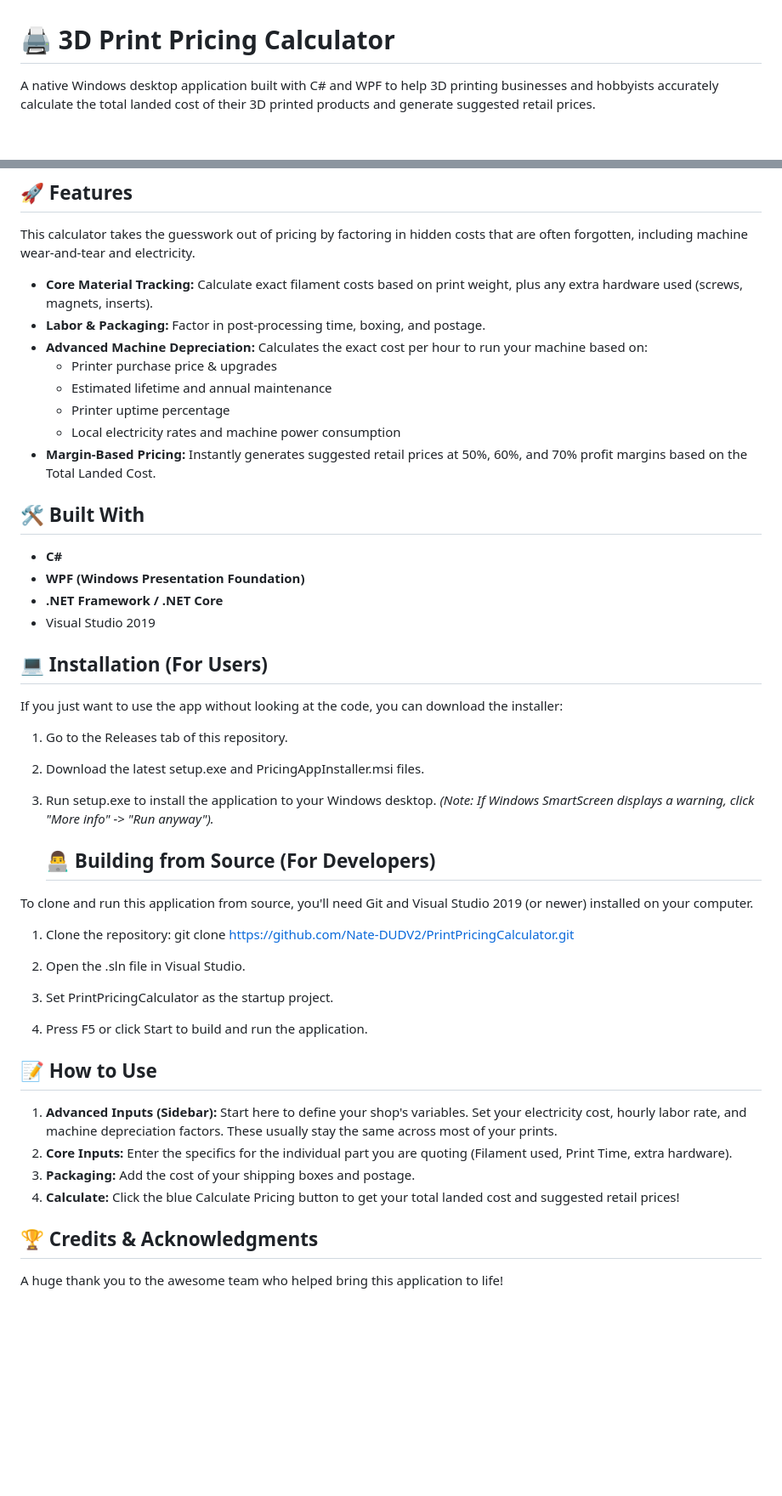
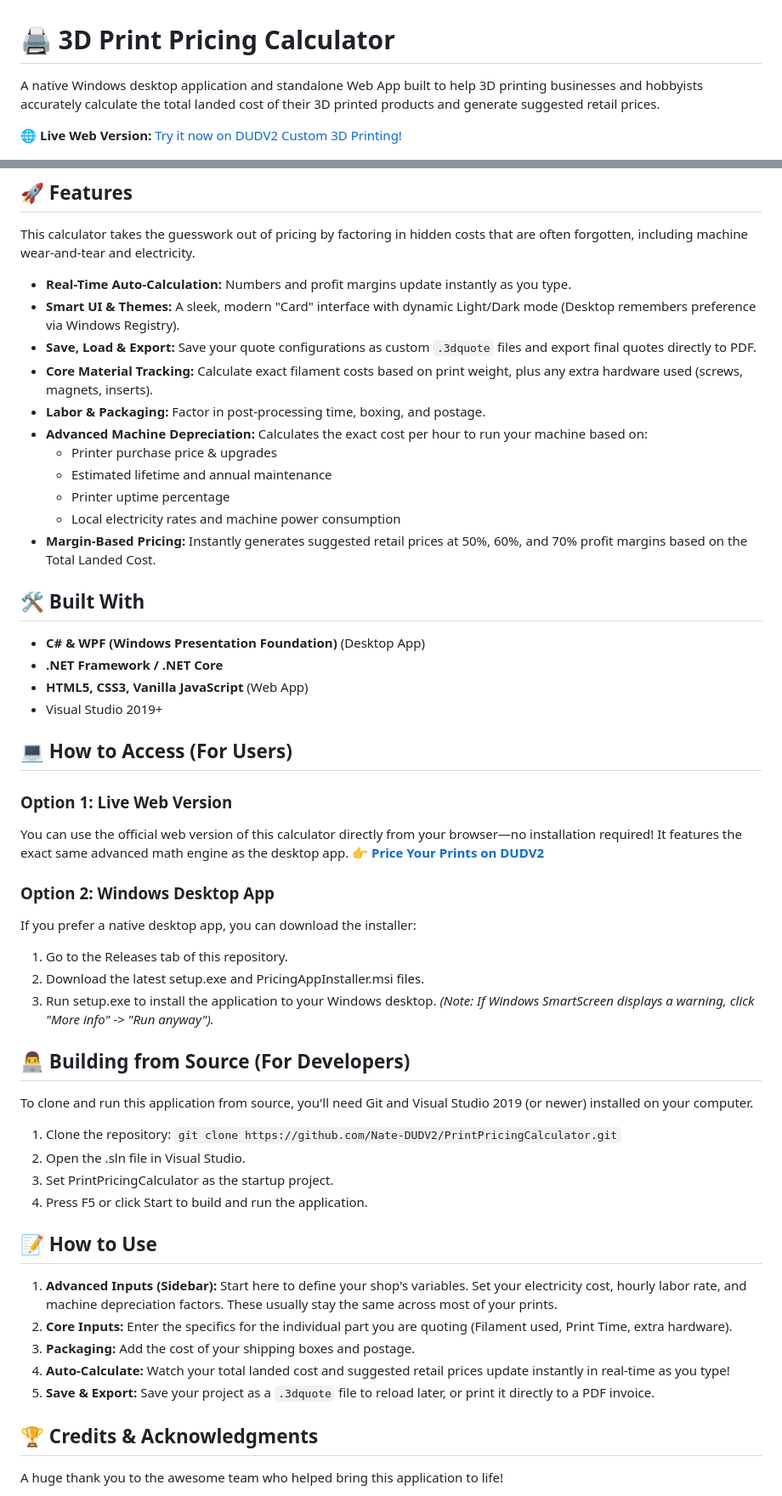
Before and after one commit to Nate-DUDV2/PrintPricingCalculator, a Markdown page: README.md, 2 parts joined by grey strips. Shown at 85% size. Drawn GitHub-style; blank space fills up the shorter version.

Commit message:
Enhance README with web app information and features
Updated README to include web app details and improve clarity.

```diff
--- a/README.md
+++ b/README.md
@@ -1,6 +1,9 @@
 # 🖨️ 3D Print Pricing Calculator
 
-A native Windows desktop application built with C# and WPF to help 3D printing businesses and hobbyists accurately calculate the total landed cost of their 3D printed products and generate suggested retail prices.
+A native Windows desktop application and standalone Web App built to help 3D printing businesses and hobbyists accurately calculate the total landed cost of their 3D printed products and generate suggested retail prices.
+
+🌐 **Live Web Version:** [Try it now on DUDV2 Custom 3D Printing!](https://dudv2.com/pages/price-your-ptints)
+
 
 ![App Screenshot](https://github.com/Nate-DUDV2/PrintPricingCalculator/blob/master//image1.png)
 
@@ -9,6 +12,9 @@ A native Windows desktop application built with C# and WPF to help 3D printing b
 
 This calculator takes the guesswork out of pricing by factoring in hidden costs that are often forgotten, including machine wear-and-tear and electricity.
 
+* **Real-Time Auto-Calculation:** Numbers and profit margins update instantly as you type.
+* **Smart UI & Themes:** A sleek, modern "Card" interface with dynamic Light/Dark mode (Desktop remembers preference via Windows Registry).
+* **Save, Load & Export:** Save your quote configurations as custom `.3dquote` files and export final quotes directly to PDF.
 * **Core Material Tracking:** Calculate exact filament costs based on print weight, plus any extra hardware used (screws, magnets, inserts).
 * **Labor & Packaging:** Factor in post-processing time, boxing, and postage.
 * **Advanced Machine Depreciation:** Calculates the exact cost per hour to run your machine based on:
@@ -20,28 +26,31 @@ This calculator takes the guesswork out of pricing by factoring in hidden costs
 
 ## 🛠️ Built With
 
-* **C#**
-* **WPF (Windows Presentation Foundation)**
+* **C# & WPF (Windows Presentation Foundation)** (Desktop App)
 * **.NET Framework / .NET Core**
-* Visual Studio 2019
+* **HTML5, CSS3, Vanilla JavaScript** (Web App)
+* Visual Studio 2019+
 
-## 💻 Installation (For Users)
+## 💻 How to Access (For Users)
 
-If you just want to use the app without looking at the code, you can download the installer:
+### Option 1: Live Web Version
+You can use the official web version of this calculator directly from your browser—no installation required! It features the exact same advanced math engine as the desktop app.
+👉 [**Price Your Prints on DUDV2**](https://dudv2.com/pages/price-your-ptints)
 
+### Option 2: Windows Desktop App
+If you prefer a native desktop app, you can download the installer:
 1. Go to the Releases tab of this repository.
 2. Download the latest setup.exe and PricingAppInstaller.msi files.
 3. Run setup.exe to install the application to your Windows desktop.
    *(Note: If Windows SmartScreen displays a warning, click "More info" -> "Run anyway").*
 
 
-   ## 👨‍💻 Building from Source (For Developers)
+## 👨‍💻 Building from Source (For Developers)
 
 To clone and run this application from source, you'll need Git and Visual Studio 2019 (or newer) installed on your computer.
 
 1. Clone the repository:
-   git clone https://github.com/Nate-DUDV2/PrintPricingCalculator.git
-
+   `git clone https://github.com/Nate-DUDV2/PrintPricingCalculator.git`
 2. Open the .sln file in Visual Studio.
 3. Set PrintPricingCalculator as the startup project.
 4. Press F5 or click Start to build and run the application.
@@ -51,7 +60,8 @@ To clone and run this application from source, you'll need Git and Visual Studio
 1. **Advanced Inputs (Sidebar):** Start here to define your shop's variables. Set your electricity cost, hourly labor rate, and machine depreciation factors. These usually stay the same across most of your prints.
 2. **Core Inputs:** Enter the specifics for the individual part you are quoting (Filament used, Print Time, extra hardware).
 3. **Packaging:** Add the cost of your shipping boxes and postage.
-4. **Calculate:** Click the blue Calculate Pricing button to get your total landed cost and suggested retail prices!
+4. **Auto-Calculate:** Watch your total landed cost and suggested retail prices update instantly in real-time as you type!
+5. **Save & Export:** Save your project as a `.3dquote` file to reload later, or print it directly to a PDF invoice.
 
 ## 🏆 Credits & Acknowledgments
 
```
